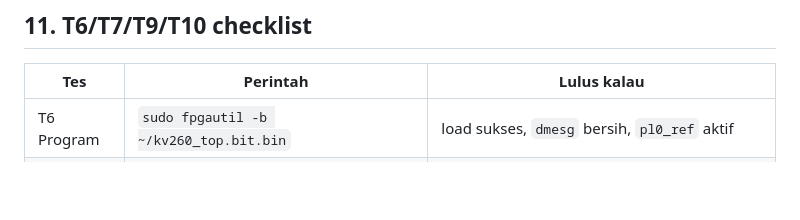
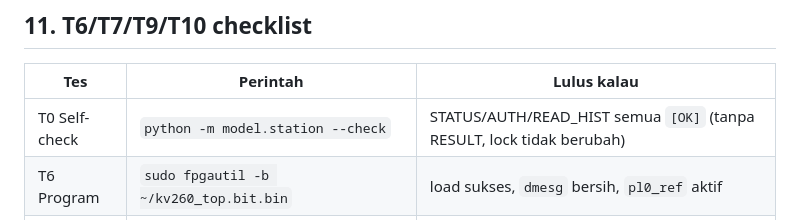
Before and after one commit to AdakHaddad/mirror_NaSChipHack, a Markdown page: fpga/kv260/RUNBOOK.md, the part around the change. Rendered like a GitHub page; blank space fills up the shorter version.

Commit message:
docs: add self-check step to board test checklist

```diff
--- a/fpga/kv260/RUNBOOK.md
+++ b/fpga/kv260/RUNBOOK.md
@@ -417,6 +417,7 @@ python -m model.station --offline
 
 | Tes | Perintah | Lulus kalau |
 |---|---|---|
+| T0 Self-check | `python -m model.station --check` | STATUS/AUTH/READ_HIST semua `[OK]` (tanpa RESULT, lock tidak berubah) |
 | T6 Program | `sudo fpgautil -b ~/kv260_top.bit.bin` | load sukses, `dmesg` bersih, `pl0_ref` aktif |
 | T7 Auth | `python -m model.station --port /dev/ttyUSB0` | `VALID`, voltage wajar |
 | T7 Variasi | putar pot, tunggu ≥1 detik, auth lagi | voltage berubah, tetap `VALID` |
```
